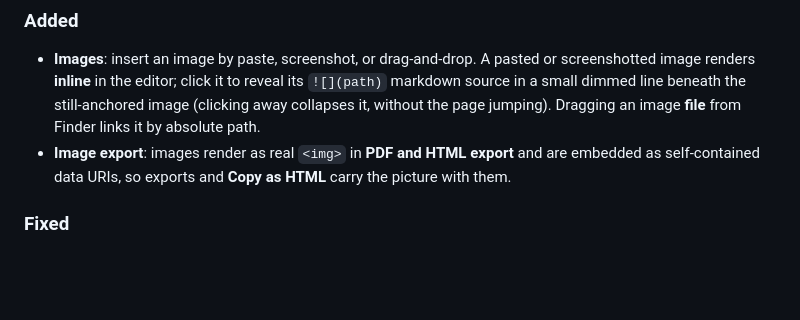
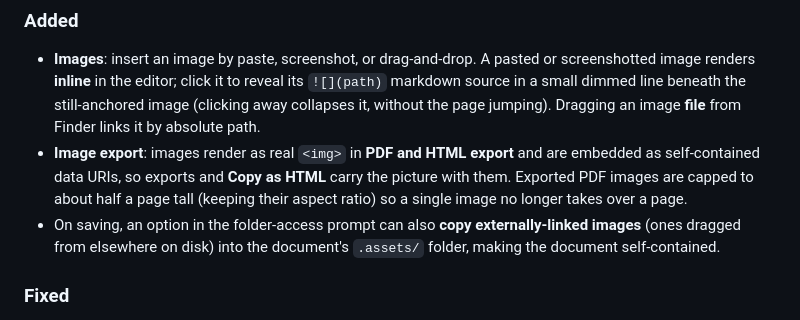
Before and after one commit to jberends/marginal, a Markdown page: CHANGELOG.md, the part around the change. Drawn GitHub-style; blank space fills up the shorter version.

Commit message:
docs: changelog for PDF image sizing and copy-linked-images option
Co-Authored-By: Claude Opus 4.8 <noreply@anthropic.com>

```diff
--- a/CHANGELOG.md
+++ b/CHANGELOG.md
@@ -13,7 +13,12 @@ All notable changes to Marginal are documented here. The format follows
   small dimmed line beneath the still-anchored image (clicking away collapses it, without the page
   jumping). Dragging an image **file** from Finder links it by absolute path.
 - **Image export**: images render as real `<img>` in **PDF and HTML export** and are embedded as
-  self-contained data URIs, so exports and **Copy as HTML** carry the picture with them.
+  self-contained data URIs, so exports and **Copy as HTML** carry the picture with them. Exported
+  PDF images are capped to about half a page tall (keeping their aspect ratio) so a single image
+  no longer takes over a page.
+- On saving, an option in the folder-access prompt can also **copy externally-linked images**
+  (ones dragged from elsewhere on disk) into the document's `.assets/` folder, making the document
+  self-contained.
 
 ### Fixed
 
```
